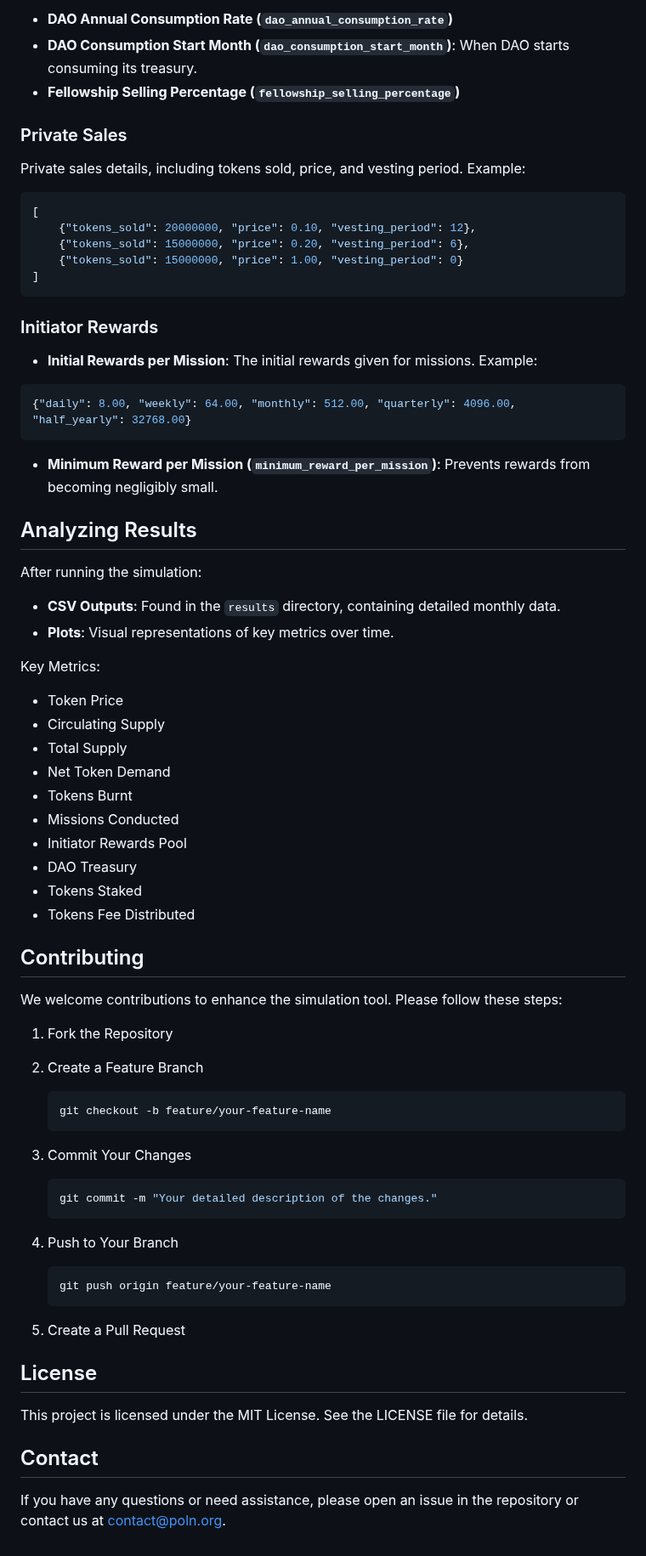
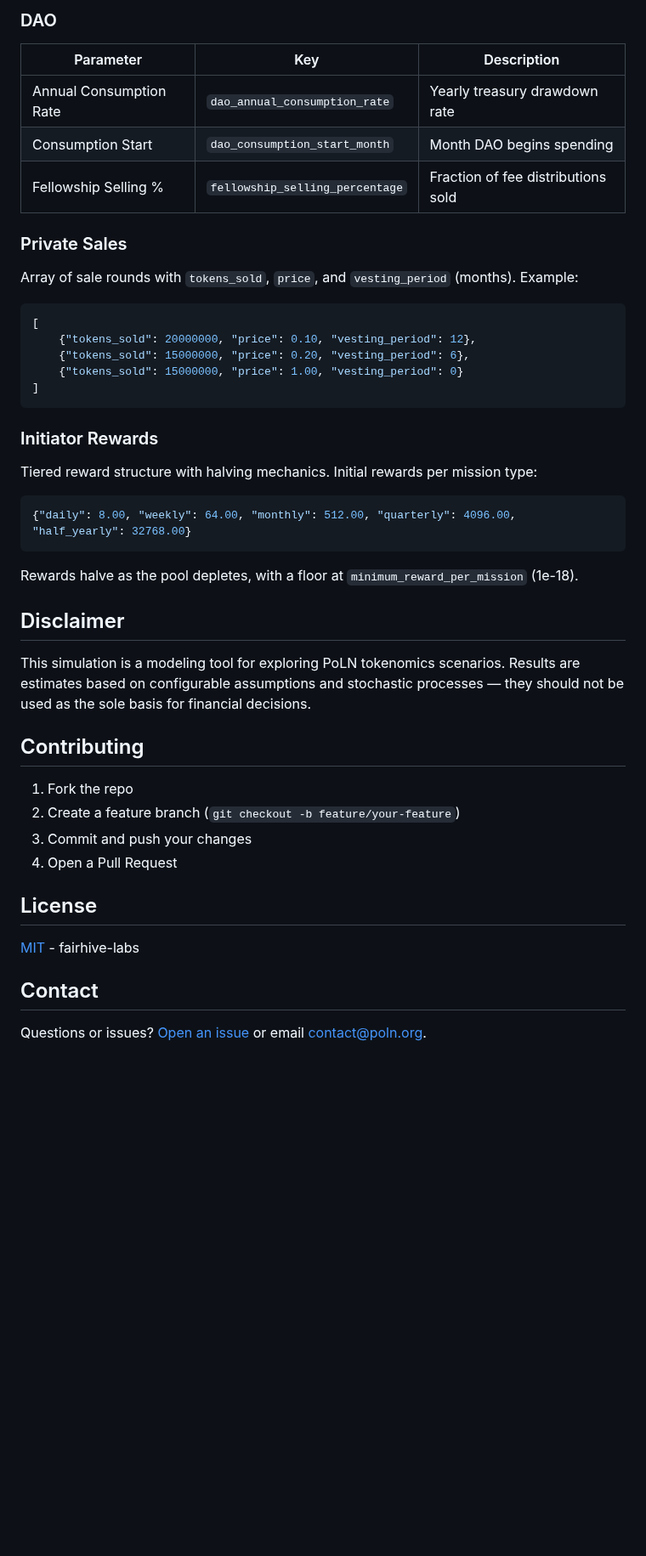
Before and after one commit to fairhive-labs/tokenomics-simulation, a Markdown page: README.md, the part around one of its changes. Shown at 85% size. Drawn GitHub-style; blank space fills up the shorter version.

````diff
--- a/README.md
+++ b/README.md
@@ -149,12 +130,15 @@ Below is a list of key parameters you can adjust:
 
-- **DAO Annual Consumption Rate (`dao_annual_consumption_rate`)**
-- **DAO Consumption Start Month (`dao_consumption_start_month`)**: When DAO starts consuming its treasury.
-- **Fellowship Selling Percentage (`fellowship_selling_percentage`)**
+### DAO
+
+| Parameter | Key | Description |
+|---|---|---|
+| Annual Consumption Rate | `dao_annual_consumption_rate` | Yearly treasury drawdown rate |
+| Consumption Start | `dao_consumption_start_month` | Month DAO begins spending |
+| Fellowship Selling % | `fellowship_selling_percentage` | Fraction of fee distributions sold |
 
 ### Private Sales
 
-Private sales details, including tokens sold, price, and vesting period.
-Example:
+Array of sale rounds with `tokens_sold`, `price`, and `vesting_period` (months). Example:
 
 ```json
 [
@@ -166,64 +150,29 @@ Example:
 
 ### Initiator Rewards
 
-- **Initial Rewards per Mission**: The initial rewards given for missions.
-Example:
+Tiered reward structure with halving mechanics. Initial rewards per mission type:
 
 ```json
 {"daily": 8.00, "weekly": 64.00, "monthly": 512.00, "quarterly": 4096.00, "half_yearly": 32768.00}
 ```
 
-- **Minimum Reward per Mission (`minimum_reward_per_mission`)**: Prevents rewards from becoming negligibly small.
+Rewards halve as the pool depletes, with a floor at `minimum_reward_per_mission` (1e-18).
 
-## Analyzing Results
+## Disclaimer
 
-After running the simulation:
-
-- **CSV Outputs**: Found in the `results` directory, containing detailed monthly data.
-- **Plots**: Visual representations of key metrics over time.
-
-Key Metrics:
-
-- Token Price
-- Circulating Supply
-- Total Supply
-- Net Token Demand
-- Tokens Burnt
-- Missions Conducted
-- Initiator Rewards Pool
-- DAO Treasury
-- Tokens Staked
-- Tokens Fee Distributed
+This simulation is a modeling tool for exploring PoLN tokenomics scenarios. Results are estimates based on configurable assumptions and stochastic processes — they should not be used as the sole basis for financial decisions.
 
 ## Contributing
 
-We welcome contributions to enhance the simulation tool. Please follow these steps:
-
-1. Fork the Repository
-2. Create a Feature Branch
-
-    ```bash
-    git checkout -b feature/your-feature-name
-    ```
-
-3. Commit Your Changes
-
-    ```bash
-    git commit -m "Your detailed description of the changes."
-    ```
-
-4. Push to Your Branch
-
-    ```bash
-    git push origin feature/your-feature-name
-    ```
-
-5. Create a Pull Request
+1. Fork the repo
+2. Create a feature branch (`git checkout -b feature/your-feature`)
+3. Commit and push your changes
+4. Open a Pull Request
 
 ## License
 
-This project is licensed under the MIT License. See the LICENSE file for details.
+[MIT](LICENSE) - fairhive-labs
 
 ## Contact
 
-If you have any questions or need assistance, please open an issue in the repository or contact us at <contact@poln.org>.
+Questions or issues? [Open an issue](https://github.com/fairhive-labs/tokenomics-simulation/issues) or email <contact@poln.org>.
````
Also changed, not shown: other parts of README.md (+83 -102 lines), results/simulation_10yrs.png (added), results/simulation_3yrs.png (added), results/simulation_5yrs.png (added), 4 other files.
